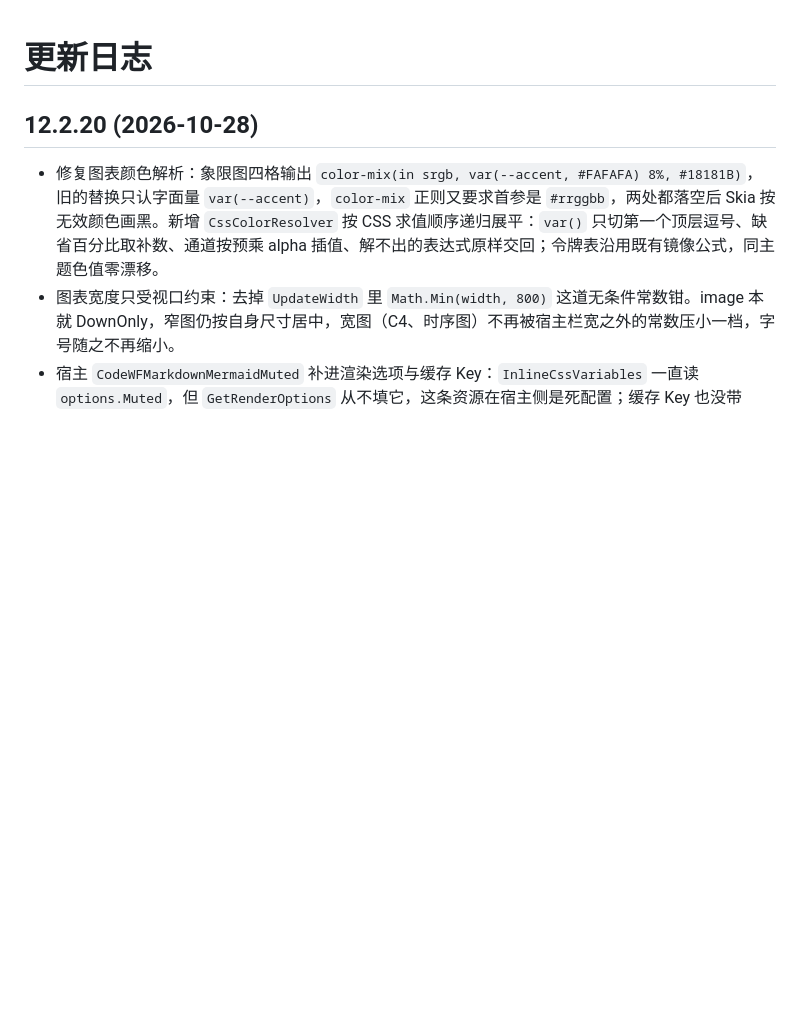
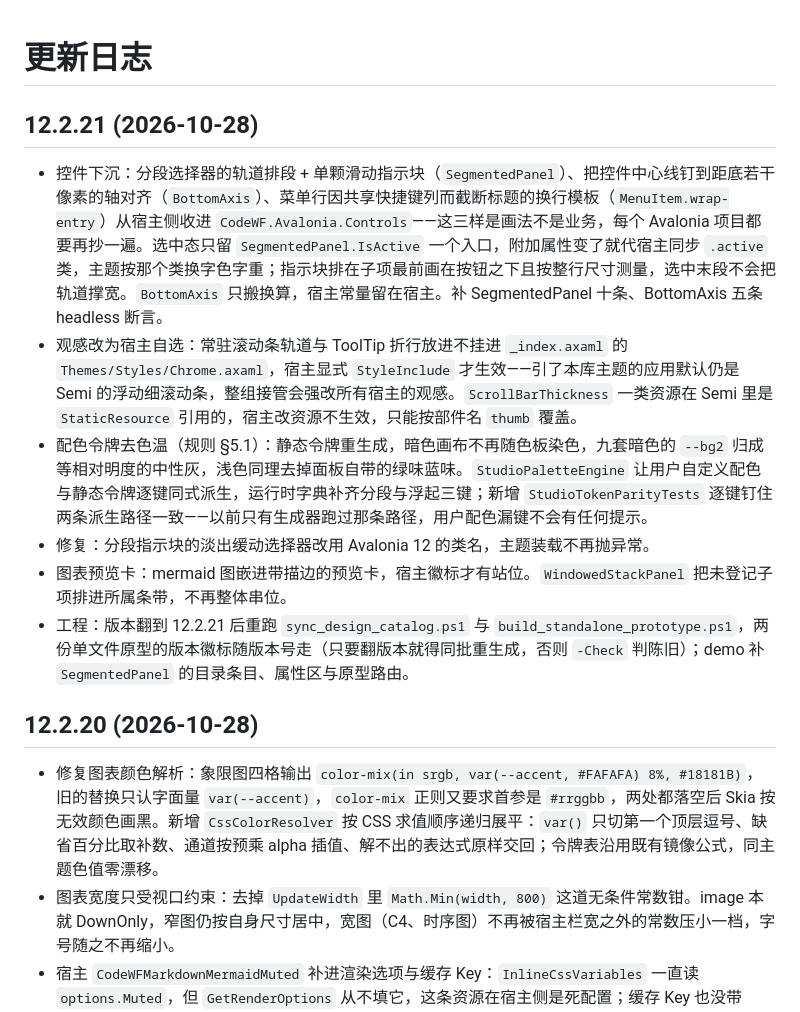
Before and after one commit to dotnet9/CodeWF.Avalonia, a Markdown page: UpdateLog.md, the part around the change. Drawn GitHub-style; blank space fills up the shorter version.

Commit message:
发布(版本)：12.2.21
版本号与两份单文件原型徽标在前几笔已就位（8a006f6 翻版本、a61b1da 追徽标），
这笔只补 UpdateLog：把 12.2.20 之后的六件事按「改了什么 + 为什么这么改」记全——
分段轨道/轴对齐/菜单换行下沉、常驻滚动条与提示折行降为宿主自选、
配色令牌去色温且用户配色与静态令牌逐键同式、指示块缓动类名修复、
图表预览卡与装饰带串位修复、demo 目录与原型路由补齐。

sync_design_catalog -Check 与 build_standalone_prototype -Check 均 exit=0。

```diff
--- a/UpdateLog.md
+++ b/UpdateLog.md
@@ -1,4 +1,13 @@
 # 更新日志
+
+## 12.2.21 (2026-10-28)
+
+- 控件下沉：分段选择器的轨道排段 + 单颗滑动指示块（`SegmentedPanel`）、把控件中心线钉到距底若干像素的轴对齐（`BottomAxis`）、菜单行因共享快捷键列而截断标题的换行模板（`MenuItem.wrap-entry`）从宿主侧收进 `CodeWF.Avalonia.Controls`——这三样是画法不是业务，每个 Avalonia 项目都要再抄一遍。选中态只留 `SegmentedPanel.IsActive` 一个入口，附加属性变了就代宿主同步 `.active` 类，主题按那个类换字色字重；指示块排在子项最前画在按钮之下且按整行尺寸测量，选中末段不会把轨道撑宽。`BottomAxis` 只搬换算，宿主常量留在宿主。补 SegmentedPanel 十条、BottomAxis 五条 headless 断言。
+- 观感改为宿主自选：常驻滚动条轨道与 ToolTip 折行放进不挂进 `_index.axaml` 的 `Themes/Styles/Chrome.axaml`，宿主显式 `StyleInclude` 才生效——引了本库主题的应用默认仍是 Semi 的浮动细滚动条，整组接管会强改所有宿主的观感。`ScrollBarThickness` 一类资源在 Semi 里是 `StaticResource` 引用的，宿主改资源不生效，只能按部件名 `thumb` 覆盖。
+- 配色令牌去色温（规则 §5.1）：静态令牌重生成，暗色画布不再随色板染色，九套暗色的 `--bg2` 归成等相对明度的中性灰，浅色同理去掉面板自带的绿味蓝味。`StudioPaletteEngine` 让用户自定义配色与静态令牌逐键同式派生，运行时字典补齐分段与浮起三键；新增 `StudioTokenParityTests` 逐键钉住两条派生路径一致——以前只有生成器跑过那条路径，用户配色漏键不会有任何提示。
+- 修复：分段指示块的淡出缓动选择器改用 Avalonia 12 的类名，主题装载不再抛异常。
+- 图表预览卡：mermaid 图嵌进带描边的预览卡，宿主徽标才有站位。`WindowedStackPanel` 把未登记子项排进所属条带，不再整体串位。
+- 工程：版本翻到 12.2.21 后重跑 `sync_design_catalog.ps1` 与 `build_standalone_prototype.ps1`，两份单文件原型的版本徽标随版本号走（只要翻版本就得同批重生成，否则 `-Check` 判陈旧）；demo 补 `SegmentedPanel` 的目录条目、属性区与原型路由。
 
 ## 12.2.20 (2026-10-28)
 
```
